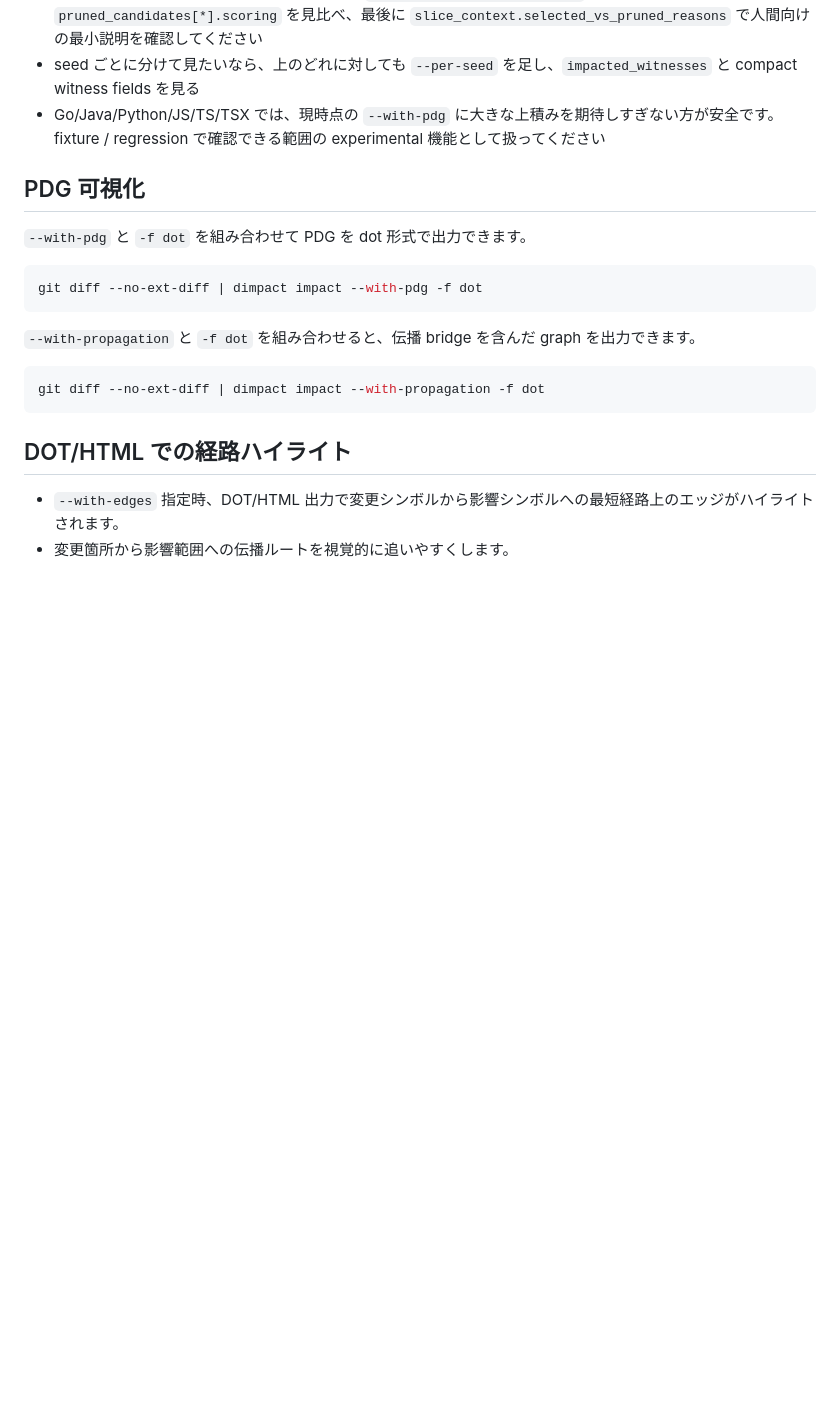
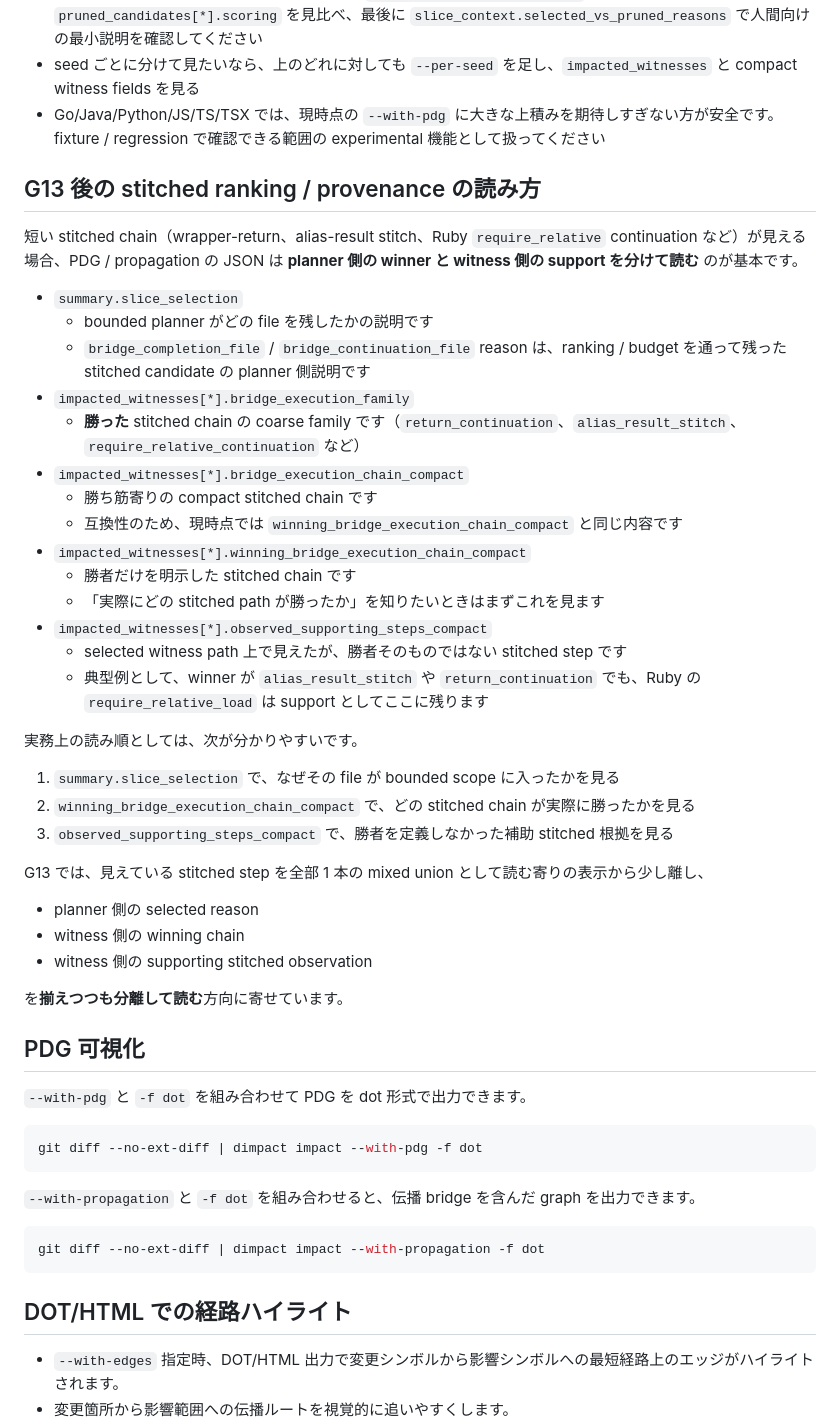
Before and after one commit to n01e0/dimpact, a Markdown page: README_ja.md, the part around the change. Rendered like a GitHub page; blank space fills up the shorter version.

Commit message:
docs: explain G13 stitched witness output (#555)

````diff
--- a/README_ja.md
+++ b/README_ja.md
@@ -303,6 +303,37 @@ Q54-10 の再計測結果（`release-notes/0.5.4-confidence-distribution-q54-10.
 - seed ごとに分けて見たいなら、上のどれに対しても `--per-seed` を足し、`impacted_witnesses` と compact witness fields を見る
 - Go/Java/Python/JS/TS/TSX では、現時点の `--with-pdg` に大きな上積みを期待しすぎない方が安全です。fixture / regression で確認できる範囲の experimental 機能として扱ってください
 
+## G13 後の stitched ranking / provenance の読み方
+短い stitched chain（wrapper-return、alias-result stitch、Ruby `require_relative` continuation など）が見える場合、PDG / propagation の JSON は **planner 側の winner と witness 側の support を分けて読む** のが基本です。
+
+- `summary.slice_selection`
+  - bounded planner がどの file を残したかの説明です
+  - `bridge_completion_file` / `bridge_continuation_file` reason は、ranking / budget を通って残った stitched candidate の planner 側説明です
+- `impacted_witnesses[*].bridge_execution_family`
+  - **勝った** stitched chain の coarse family です（`return_continuation`、`alias_result_stitch`、`require_relative_continuation` など）
+- `impacted_witnesses[*].bridge_execution_chain_compact`
+  - 勝ち筋寄りの compact stitched chain です
+  - 互換性のため、現時点では `winning_bridge_execution_chain_compact` と同じ内容です
+- `impacted_witnesses[*].winning_bridge_execution_chain_compact`
+  - 勝者だけを明示した stitched chain です
+  - 「実際にどの stitched path が勝ったか」を知りたいときはまずこれを見ます
+- `impacted_witnesses[*].observed_supporting_steps_compact`
+  - selected witness path 上で見えたが、勝者そのものではない stitched step です
+  - 典型例として、winner が `alias_result_stitch` や `return_continuation` でも、Ruby の `require_relative_load` は support としてここに残ります
+
+実務上の読み順としては、次が分かりやすいです。
+1. `summary.slice_selection` で、なぜその file が bounded scope に入ったかを見る
+2. `winning_bridge_execution_chain_compact` で、どの stitched chain が実際に勝ったかを見る
+3. `observed_supporting_steps_compact` で、勝者を定義しなかった補助 stitched 根拠を見る
+
+G13 では、見えている stitched step を全部 1 本の mixed union として読む寄りの表示から少し離し、
+
+- planner 側の selected reason
+- witness 側の winning chain
+- witness 側の supporting stitched observation
+
+を**揃えつつも分離して読む**方向に寄せています。
+
 ## PDG 可視化
 `--with-pdg` と `-f dot` を組み合わせて PDG を dot 形式で出力できます。
 ```bash
````
Also changed, not shown: README.md (+30 -0 lines).
